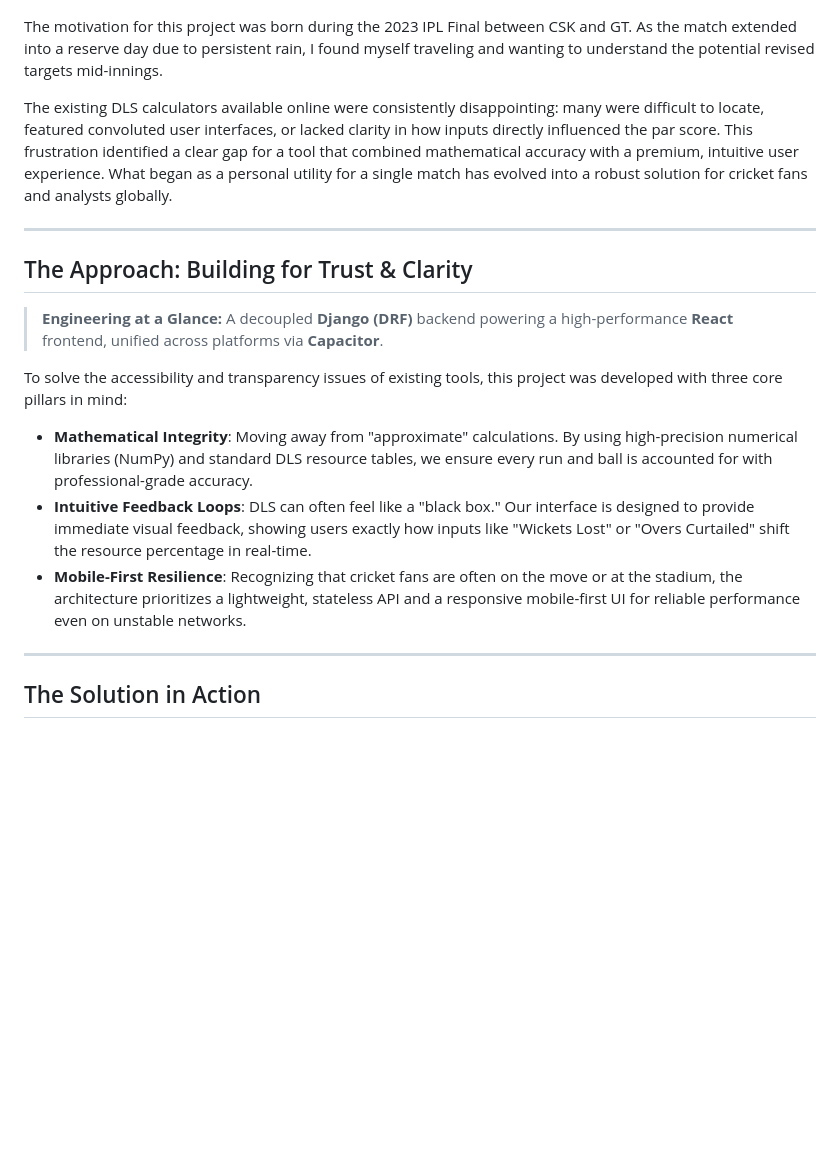
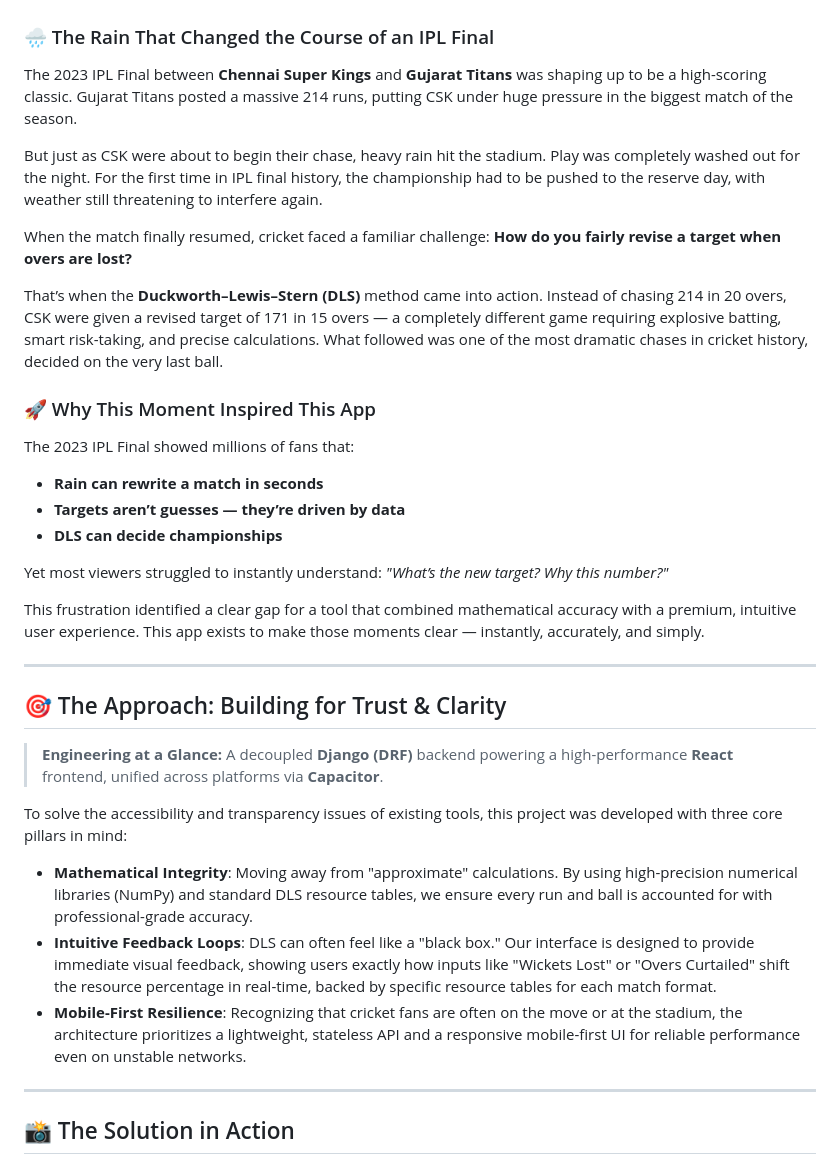
Before and after one commit to NishanthMuruganantham/duckworth-lewis-score-calculator, a Markdown page: README.md, the part around one of its changes. Drawn GitHub-style; blank space fills up the shorter version.

```diff
--- a/README.md
+++ b/README.md
@@ -8,25 +8,43 @@ A precision-engineered cricket analytics tool for real-time revised target calcu
   <img src="assets/images/CSKvsGT.jpg" alt="CSK vs GT" width="100%">
 </p>
 
-The motivation for this project was born during the 2023 IPL Final between CSK and GT. As the match extended into a reserve day due to persistent rain, I found myself traveling and wanting to understand the potential revised targets mid-innings.
+### 🌧️ The Rain That Changed the Course of an IPL Final
 
-The existing DLS calculators available online were consistently disappointing: many were difficult to locate, featured convoluted user interfaces, or lacked clarity in how inputs directly influenced the par score. This frustration identified a clear gap for a tool that combined mathematical accuracy with a premium, intuitive user experience. What began as a personal utility for a single match has evolved into a robust solution for cricket fans and analysts globally.
+The 2023 IPL Final between **Chennai Super Kings** and **Gujarat Titans** was shaping up to be a high-scoring classic. Gujarat Titans posted a massive 214 runs, putting CSK under huge pressure in the biggest match of the season.
+
+But just as CSK were about to begin their chase, heavy rain hit the stadium. Play was completely washed out for the night. For the first time in IPL final history, the championship had to be pushed to the reserve day, with weather still threatening to interfere again.
+
+When the match finally resumed, cricket faced a familiar challenge: **How do you fairly revise a target when overs are lost?**
+
+That’s when the **Duckworth–Lewis–Stern (DLS)** method came into action. Instead of chasing 214 in 20 overs, CSK were given a revised target of 171 in 15 overs — a completely different game requiring explosive batting, smart risk-taking, and precise calculations. What followed was one of the most dramatic chases in cricket history, decided on the very last ball.
+
+### 🚀 Why This Moment Inspired This App
+
+The 2023 IPL Final showed millions of fans that:
+
+- **Rain can rewrite a match in seconds**
+- **Targets aren’t guesses — they’re driven by data**
+- **DLS can decide championships**
+
+Yet most viewers struggled to instantly understand: _"What’s the new target? Why this number?"_
+
+This frustration identified a clear gap for a tool that combined mathematical accuracy with a premium, intuitive user experience. This app exists to make those moments clear — instantly, accurately, and simply.
 
 ---
 
-## The Approach: Building for Trust & Clarity
+## 🎯 The Approach: Building for Trust & Clarity
 
 > **Engineering at a Glance:** A decoupled **Django (DRF)** backend powering a high-performance **React** frontend, unified across platforms via **Capacitor**.
 
 To solve the accessibility and transparency issues of existing tools, this project was developed with three core pillars in mind:
 
 - **Mathematical Integrity**: Moving away from "approximate" calculations. By using high-precision numerical libraries (NumPy) and standard DLS resource tables, we ensure every run and ball is accounted for with professional-grade accuracy.
-- **Intuitive Feedback Loops**: DLS can often feel like a "black box." Our interface is designed to provide immediate visual feedback, showing users exactly how inputs like "Wickets Lost" or "Overs Curtailed" shift the resource percentage in real-time.
+- **Intuitive Feedback Loops**: DLS can often feel like a "black box." Our interface is designed to provide immediate visual feedback, showing users exactly how inputs like "Wickets Lost" or "Overs Curtailed" shift the resource percentage in real-time, backed by specific resource tables for each match format.
 - **Mobile-First Resilience**: Recognizing that cricket fans are often on the move or at the stadium, the architecture prioritizes a lightweight, stateless API and a responsive mobile-first UI for reliable performance even on unstable networks.
 
 ---
 
-## The Solution in Action
+## 📸 The Solution in Action
 
 <p align="center">
   <img src="assets/images/dashboard_screenshot.png" alt="DLS Calculator Dashboard" width="100%">
```
Also changed, not shown: other parts of README.md (+49 -25 lines).
